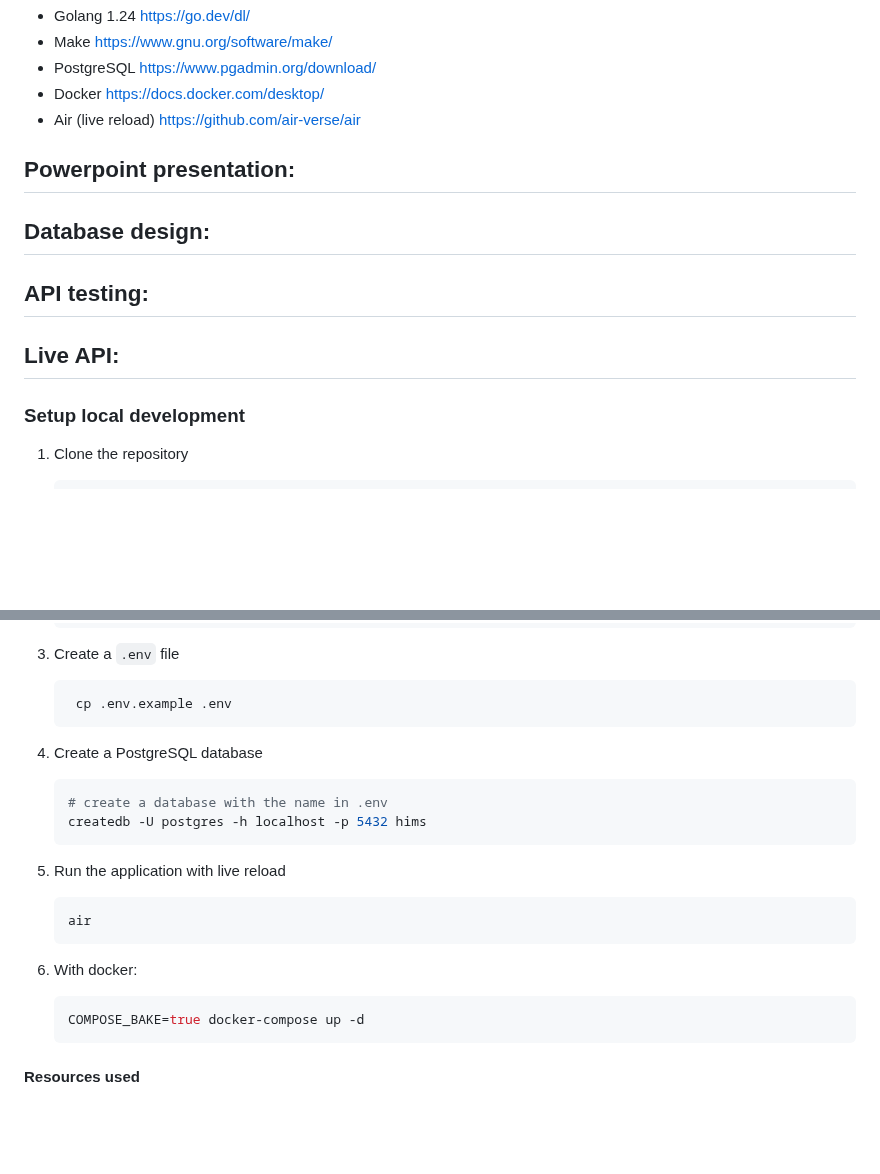
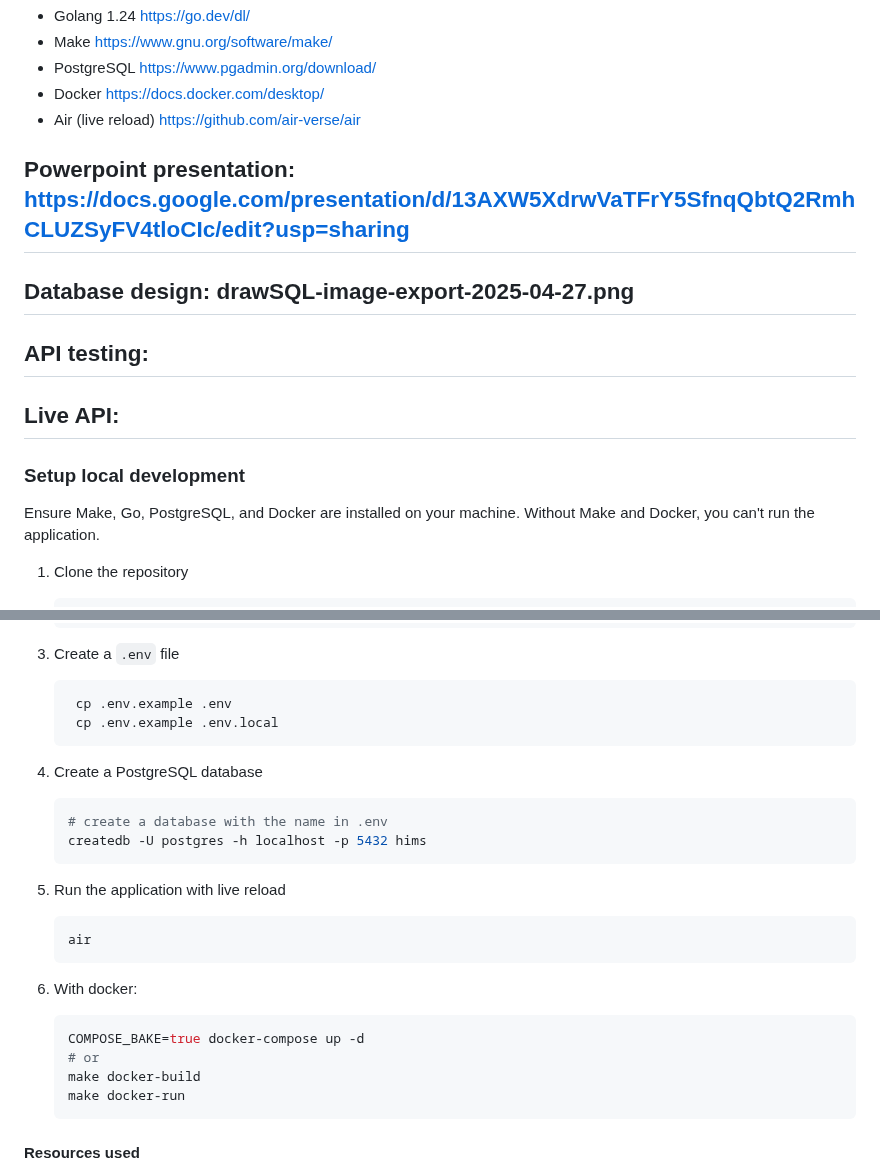
Before and after one commit to wathika-eng/hims, a Markdown page: README.md, 2 parts joined by grey strips. Rendered like a GitHub page; blank space fills up the shorter version.

````diff
--- a/README.md
+++ b/README.md
@@ -8,15 +8,18 @@
 - Docker <https://docs.docker.com/desktop/>
 - Air (live reload) <https://github.com/air-verse/air>
 
-## Powerpoint presentation:
+## Powerpoint presentation: https://docs.google.com/presentation/d/13AXW5XdrwVaTFrY5SfnqQbtQ2RmhCLUZSyFV4tloCIc/edit?usp=sharing
 
-## Database design:
+## Database design: drawSQL-image-export-2025-04-27.png
 
 ## API testing:
 
 ## Live API:
 
 ### Setup local development
+
+Ensure Make, Go, PostgreSQL, and Docker are installed on your machine.
+Without Make and Docker, you can't run the application.
 
 1. Clone the repository
 
@@ -38,6 +41,7 @@
 
    ```bash
     cp .env.example .env
+    cp .env.example .env.local
     ```
 
 4. Create a PostgreSQL database
@@ -57,6 +61,9 @@
 
     ```bash
     COMPOSE_BAKE=true docker-compose up -d
+    # or
+    make docker-build
+    make docker-run
     ```
     <!-- or
     ```bash
````
Also changed, not shown: drawSQL-image-export-2025-04-27.png (added), 6 other files.
